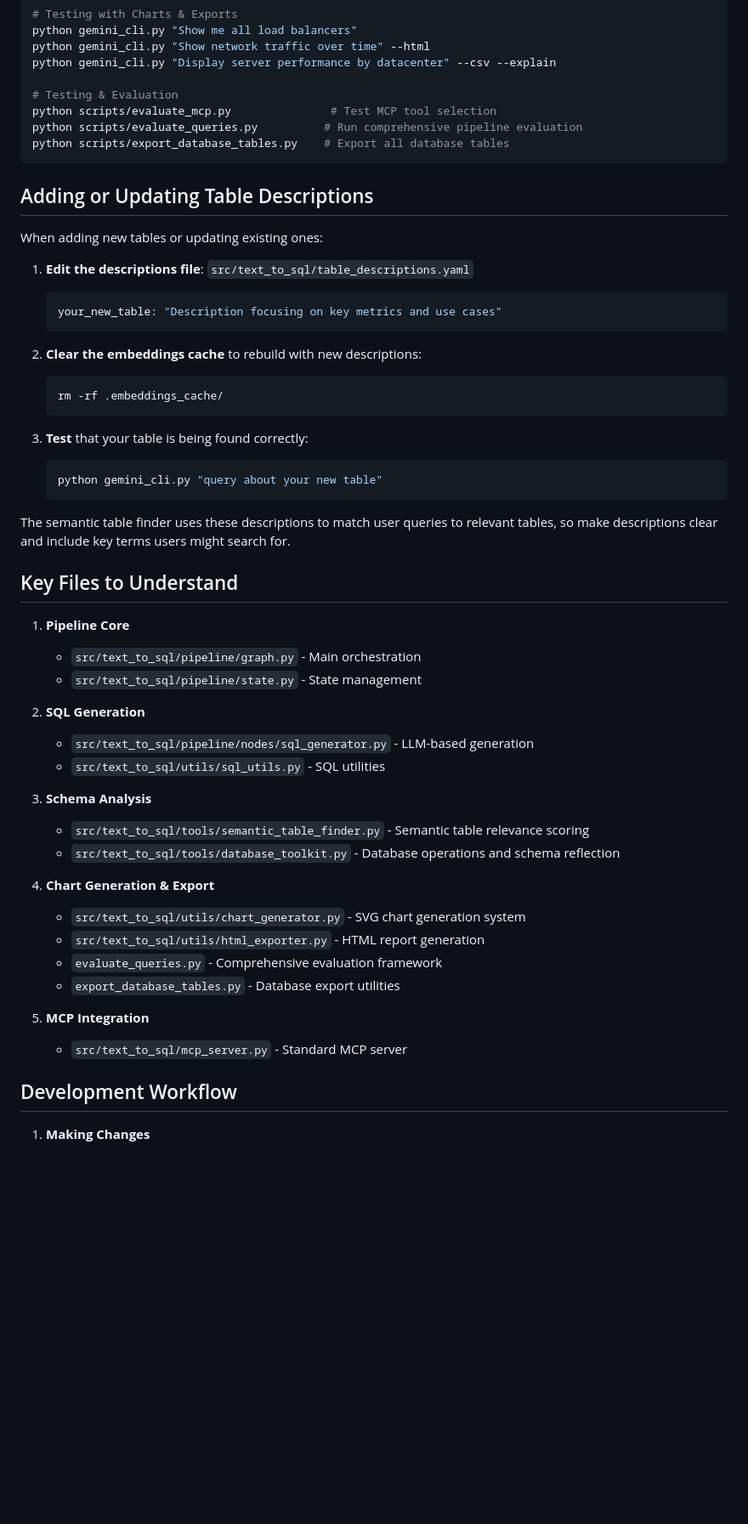
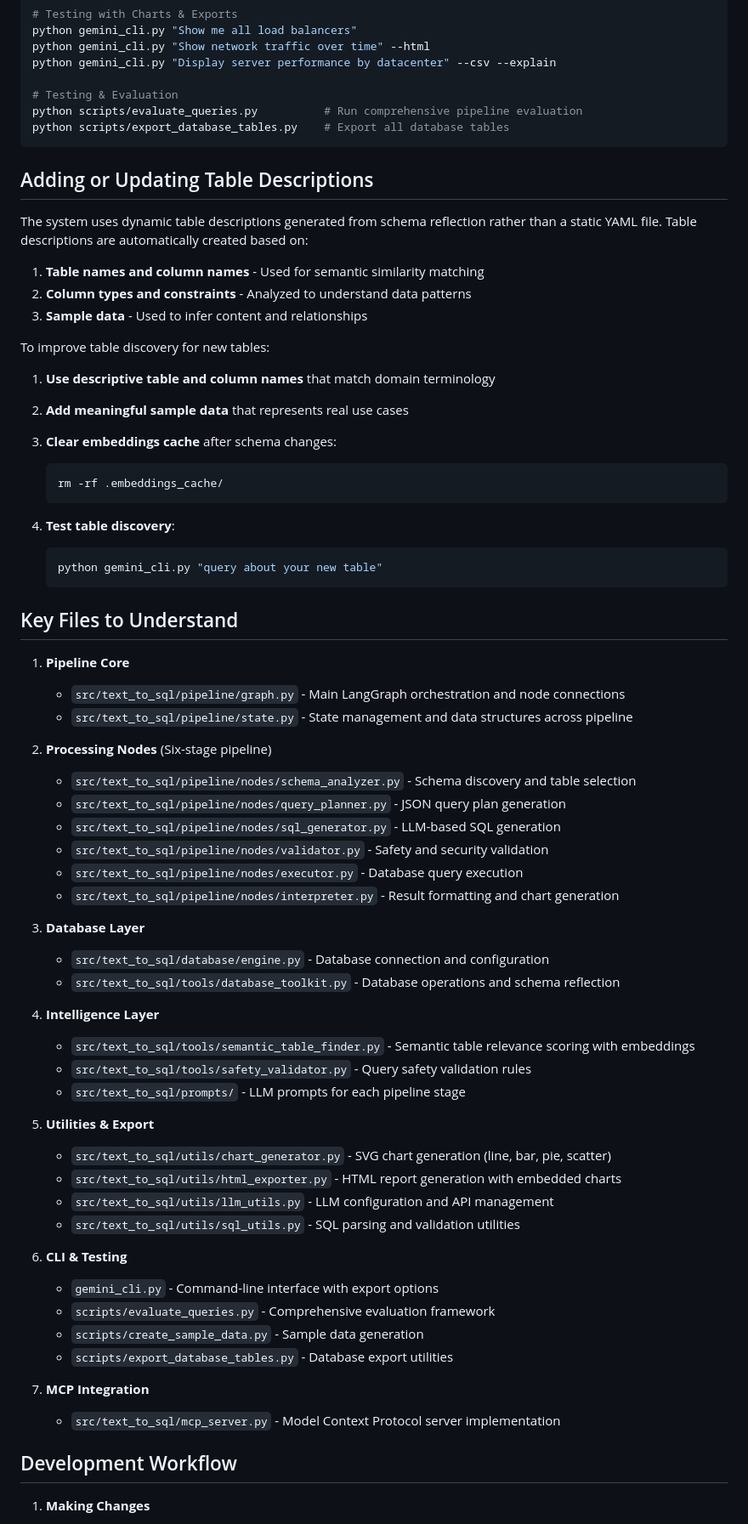
Before and after one commit to keo571/netquery, a Markdown page: CLAUDE.md, the part around one of its changes. Shown at 85% size. Rendered like a GitHub page; blank space fills up the shorter version.

````diff
--- a/CLAUDE.md
+++ b/CLAUDE.md
@@ -251,54 +259,69 @@ python gemini_cli.py "Show network traffic over time" --html
 python gemini_cli.py "Display server performance by datacenter" --csv --explain
 
 # Testing & Evaluation
-python scripts/evaluate_mcp.py               # Test MCP tool selection
 python scripts/evaluate_queries.py          # Run comprehensive pipeline evaluation
 python scripts/export_database_tables.py    # Export all database tables
 ```
 
 ## Adding or Updating Table Descriptions
 
-When adding new tables or updating existing ones:
+The system uses dynamic table descriptions generated from schema reflection rather than a static YAML file. Table descriptions are automatically created based on:
 
-1. **Edit the descriptions file**: `src/text_to_sql/table_descriptions.yaml`
-   ```yaml
-   your_new_table: "Description focusing on key metrics and use cases"
-   ```
+1. **Table names and column names** - Used for semantic similarity matching
+2. **Column types and constraints** - Analyzed to understand data patterns
+3. **Sample data** - Used to infer content and relationships
 
-2. **Clear the embeddings cache** to rebuild with new descriptions:
+To improve table discovery for new tables:
+
+1. **Use descriptive table and column names** that match domain terminology
+2. **Add meaningful sample data** that represents real use cases
+3. **Clear embeddings cache** after schema changes:
    ```bash
    rm -rf .embeddings_cache/
    ```
 
-3. **Test** that your table is being found correctly:
+3. **Test table discovery**:
    ```bash
    python gemini_cli.py "query about your new table"
    ```
 
-The semantic table finder uses these descriptions to match user queries to relevant tables, so make descriptions clear and include key terms users might search for.
-
 ## Key Files to Understand
 
 1. **Pipeline Core**
-   - `src/text_to_sql/pipeline/graph.py` - Main orchestration
-   - `src/text_to_sql/pipeline/state.py` - State management
+   - `src/text_to_sql/pipeline/graph.py` - Main LangGraph orchestration and node connections
+   - `src/text_to_sql/pipeline/state.py` - State management and data structures across pipeline
 
-2. **SQL Generation**
-   - `src/text_to_sql/pipeline/nodes/sql_generator.py` - LLM-based generation
-   - `src/text_to_sql/utils/sql_utils.py` - SQL utilities
+2. **Processing Nodes** (Six-stage pipeline)
+   - `src/text_to_sql/pipeline/nodes/schema_analyzer.py` - Schema discovery and table selection
+   - `src/text_to_sql/pipeline/nodes/query_planner.py` - JSON query plan generation
+   - `src/text_to_sql/pipeline/nodes/sql_generator.py` - LLM-based SQL generation
+   - `src/text_to_sql/pipeline/nodes/validator.py` - Safety and security validation
+   - `src/text_to_sql/pipeline/nodes/executor.py` - Database query execution
+   - `src/text_to_sql/pipeline/nodes/interpreter.py` - Result formatting and chart generation
 
-3. **Schema Analysis**
-   - `src/text_to_sql/tools/semantic_table_finder.py` - Semantic table relevance scoring
+3. **Database Layer**
+   - `src/text_to_sql/database/engine.py` - Database connection and configuration
    - `src/text_to_sql/tools/database_toolkit.py` - Database operations and schema reflection
 
-4. **Chart Generation & Export**
-   - `src/text_to_sql/utils/chart_generator.py` - SVG chart generation system
-   - `src/text_to_sql/utils/html_exporter.py` - HTML report generation
-   - `evaluate_queries.py` - Comprehensive evaluation framework
-   - `export_database_tables.py` - Database export utilities
+4. **Intelligence Layer**
+   - `src/text_to_sql/tools/semantic_table_finder.py` - Semantic table relevance scoring with embeddings
+   - `src/text_to_sql/tools/safety_validator.py` - Query safety validation rules
+   - `src/text_to_sql/prompts/` - LLM prompts for each pipeline stage
 
-5. **MCP Integration**
-   - `src/text_to_sql/mcp_server.py` - Standard MCP server
+5. **Utilities & Export**
+   - `src/text_to_sql/utils/chart_generator.py` - SVG chart generation (line, bar, pie, scatter)
+   - `src/text_to_sql/utils/html_exporter.py` - HTML report generation with embedded charts
+   - `src/text_to_sql/utils/llm_utils.py` - LLM configuration and API management
+   - `src/text_to_sql/utils/sql_utils.py` - SQL parsing and validation utilities
+
+6. **CLI & Testing**
+   - `gemini_cli.py` - Command-line interface with export options
+   - `scripts/evaluate_queries.py` - Comprehensive evaluation framework
+   - `scripts/create_sample_data.py` - Sample data generation
+   - `scripts/export_database_tables.py` - Database export utilities
+
+7. **MCP Integration**
+   - `src/text_to_sql/mcp_server.py` - Model Context Protocol server implementation
 
 ## Development Workflow
 
````
Also changed, not shown: other parts of CLAUDE.md (+29 -22 lines).
